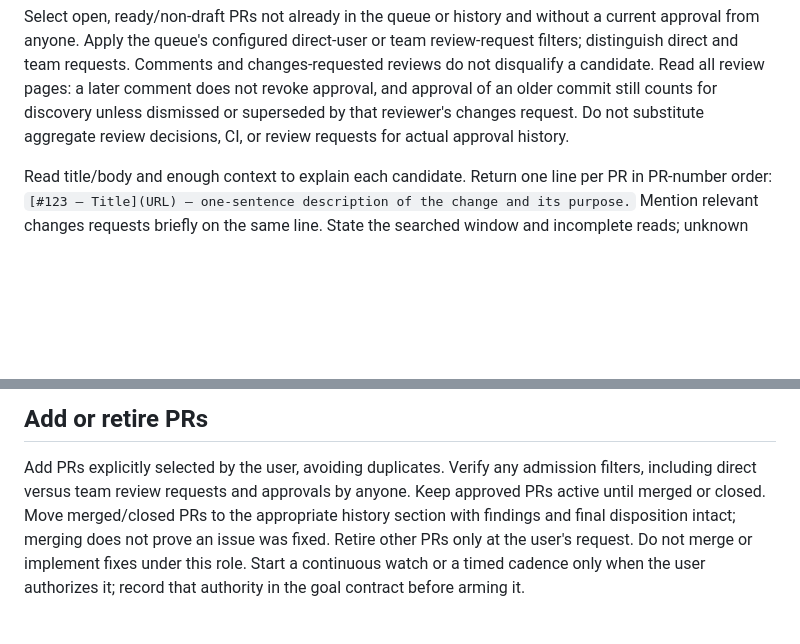
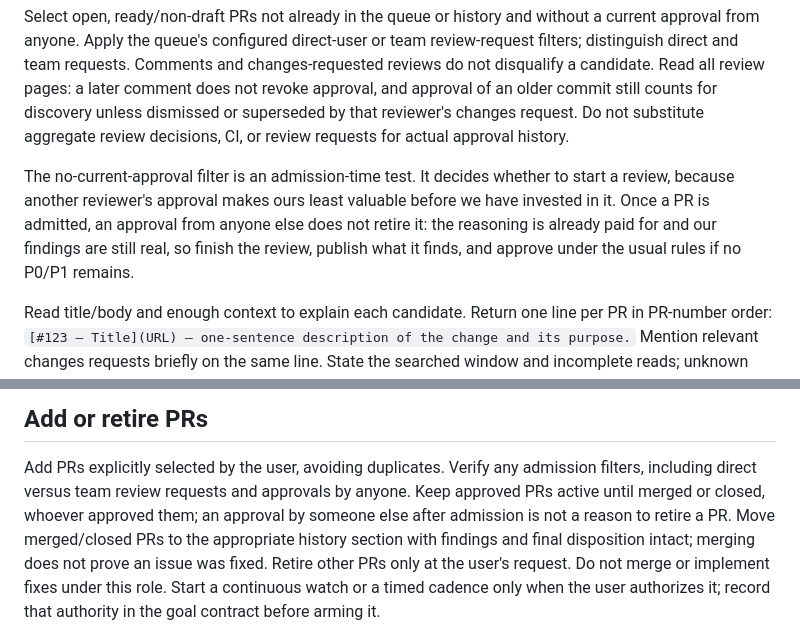
Before and after one commit to bridgeburner/agent-skills, a Markdown page: skills/review-queue/SKILL.md, 2 parts joined by grey strips. Drawn GitHub-style; blank space fills up the shorter version.

Commit message:
Treat the no-approval filter as an admission-time test
An approval by another reviewer after admission no longer retires a PR:
the review finishes, findings are published, and approval follows the
usual P0/P1 rule. Before admission, an approved candidate is still
dropped from candidate tracking.

```diff
--- a/skills/review-queue/SKILL.md
+++ b/skills/review-queue/SKILL.md
@@ -93,6 +93,13 @@ a later comment does not revoke approval, and approval of an older commit still
 counts for discovery unless dismissed or superseded by that reviewer's changes
 request. Do not substitute aggregate review decisions, CI, or review requests
 for actual approval history.
+
+The no-current-approval filter is an admission-time test. It decides whether to
+start a review, because another reviewer's approval makes ours least valuable
+before we have invested in it. Once a PR is admitted, an approval from anyone
+else does not retire it: the reasoning is already paid for and our findings are
+still real, so finish the review, publish what it finds, and approve under the
+usual rules if no P0/P1 remains.
 
 Read title/body and enough context to explain each candidate. Return one line
 per PR in PR-number order:
@@ -201,7 +208,8 @@ change was seen.
 
 Add PRs explicitly selected by the user, avoiding duplicates. Verify any admission
 filters, including direct versus team review requests and approvals by anyone.
-Keep approved PRs active until merged or closed. Move merged/closed PRs to the
+Keep approved PRs active until merged or closed, whoever approved them; an
+approval by someone else after admission is not a reason to retire a PR. Move merged/closed PRs to the
 appropriate history section with findings and final disposition intact; merging
 does not prove an issue was fixed. Retire other PRs only at the user's request.
 Do not merge or implement fixes under this role. Start a continuous watch or a
```
Also changed, not shown: 1 other file.
